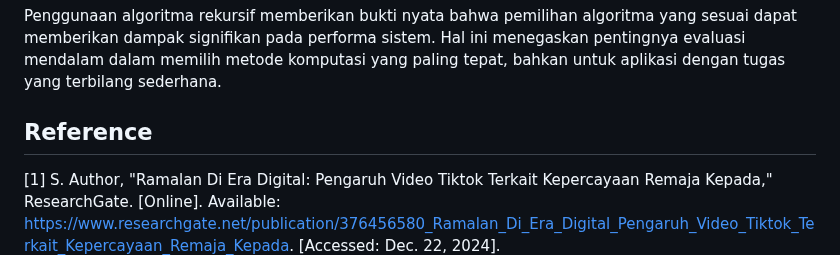
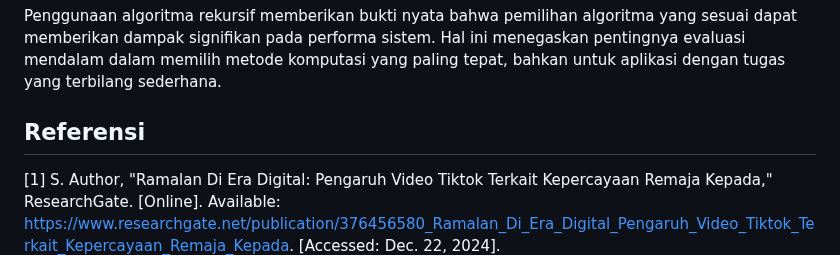
Before and after one commit to Malkankhulika/Kalkulator-Hoki-AKA, a Markdown page: README.md, the part around one of its changes. Drawn GitHub-style.

```diff
--- a/README.md
+++ b/README.md
@@ -106,7 +106,7 @@ Berdasarkan analisis yang telah dilakukan, algoritma rekursif terbukti lebih ung
 
 Penggunaan algoritma rekursif memberikan bukti nyata bahwa pemilihan algoritma yang sesuai dapat memberikan dampak signifikan pada performa sistem. Hal ini menegaskan pentingnya evaluasi mendalam dalam memilih metode komputasi yang paling tepat, bahkan untuk aplikasi dengan tugas yang terbilang sederhana.
 
-## Reference
+## Referensi
 [1] S. Author, "Ramalan Di Era Digital: Pengaruh Video Tiktok Terkait Kepercayaan Remaja Kepada," ResearchGate. [Online]. Available: https://www.researchgate.net/publication/376456580_Ramalan_Di_Era_Digital_Pengaruh_Video_Tiktok_Terkait_Kepercayaan_Remaja_Kepada. [Accessed: Dec. 22, 2024].
 
 [2] S. Author, "Analysis of Japanese Culture Through Modern Media," Japanology Journal. [Online]. Available: https://journal.unair.ac.id/download-fullpapers-japanology87dbefda8b2full.pdf. [Accessed: Dec. 22, 2024].
```
Also changed, not shown: other parts of README.md (+1 -1 lines).
